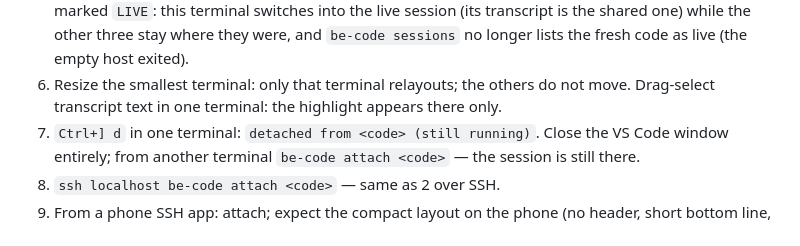
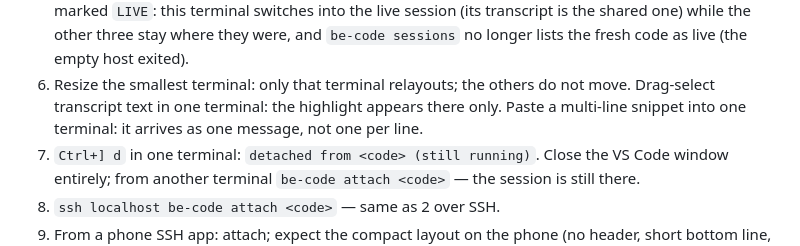
Before and after one commit to BE-AI-Research/be-code-redux, a Markdown page: docs/live-checklist.md, the part around the change. Drawn GitHub-style.

```diff
--- a/docs/live-checklist.md
+++ b/docs/live-checklist.md
@@ -24,6 +24,8 @@ model). Walk this once per release, or after touching `internal/live`,
    lists the fresh code as live (the empty host exited).
 6. Resize the smallest terminal: only that terminal relayouts; the others do not move.
    Drag-select transcript text in one terminal: the highlight appears there only.
+   Paste a multi-line snippet into one terminal: it arrives as one message, not one
+   per line.
 7. `Ctrl+] d` in one terminal: `detached from <code> (still running)`. Close the
    VS Code window entirely; from another terminal `be-code attach <code>` — the
    session is still there.
```
Also changed, not shown: README.md (+3 -2 lines).
